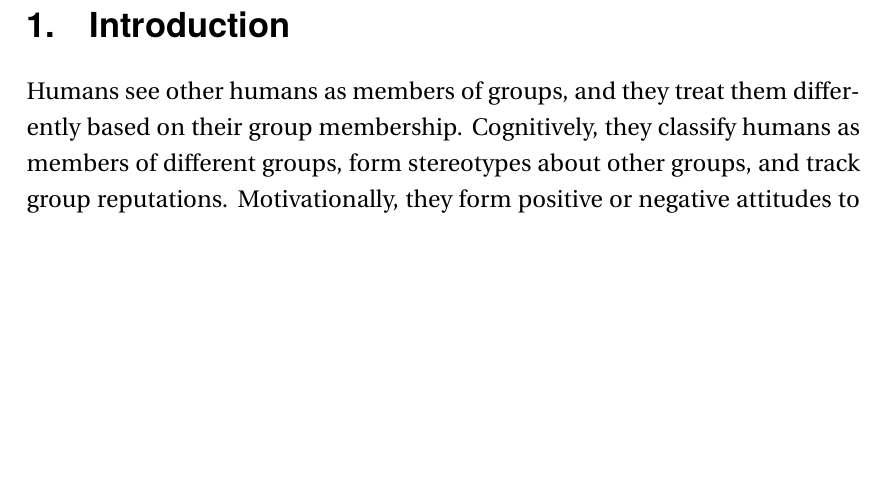
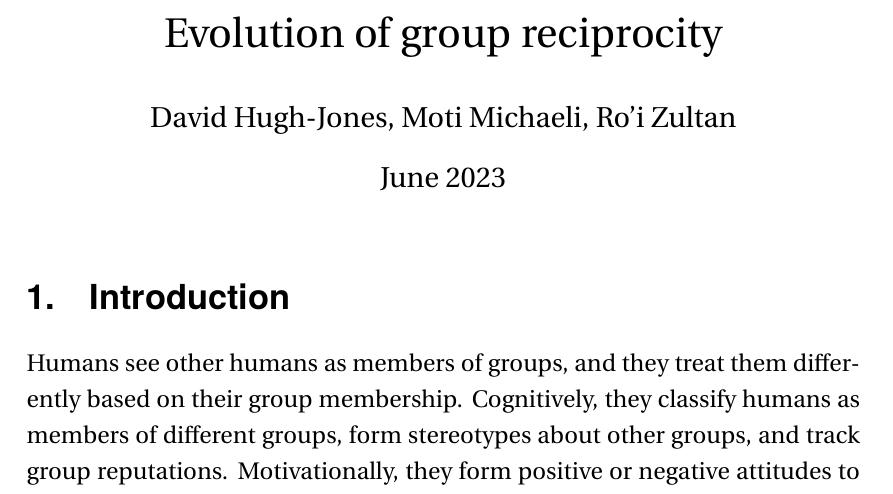
Before and after one commit to hughjonesd/evolution-of-group-reciprocity, a LaTeX document (Working paper.tex): part of page 1 of 14 before the commit and part of page 1 of 15 after it, cut at the place of the change, the shorter picture padded with empty space. Compiled offline with XeLaTeX; a missing font is replaced by an installed copy or a similar font.

Commit message:
Added title

```diff
--- a/Working paper.tex
+++ b/Working paper.tex
@@ -50,8 +50,12 @@
 \titleformat{\subsubsection}{\normalsize\bfseries\sffamily}{\thesubsubsection.}{1em}{}
 
 \onehalfspacing
+\title{Evolution of group reciprocity}
+\date{June 2023}
+\author{David Hugh-Jones, Moti Michaeli, Ro'i Zultan}
 
 \begin{document}
+\maketitle
 \global\long\def\bpi{\bar{p}}%
 \global\long\def\upi{\underline{p}}%
 
```
